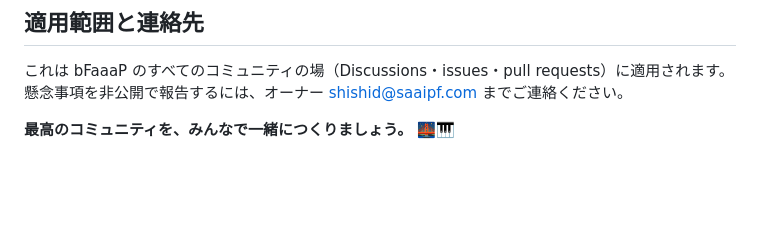
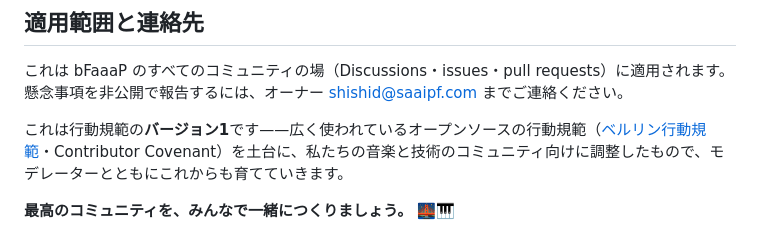
Before and after one commit to bfaaap/bfaaap_opensource, a Markdown page: i18n/ja/CODE_OF_CONDUCT.md, the part around the change. GitHub-like rendering; blank space fills up the shorter version.

```diff
--- a/i18n/ja/CODE_OF_CONDUCT.md
+++ b/i18n/ja/CODE_OF_CONDUCT.md
@@ -46,4 +46,6 @@ bFaaaP は、開かれた、インクルーシブなプロジェクトです。
 
 これは bFaaaP のすべてのコミュニティの場（Discussions・issues・pull requests）に適用されます。懸念事項を非公開で報告するには、オーナー <shishid@saaipf.com> までご連絡ください。
 
+これは行動規範の**バージョン1**です——広く使われているオープンソースの行動規範（[ベルリン行動規範](https://berlincodeofconduct.org/)・Contributor Covenant）を土台に、私たちの音楽と技術のコミュニティ向けに調整したもので、モデレーターとともにこれからも育てていきます。
+
 **最高のコミュニティを、みんなで一緒につくりましょう。** 🌉🎹
```
Also changed, not shown: CODE_OF_CONDUCT.md (+4 -0 lines), i18n/de/CODE_OF_CONDUCT.md (+2 -0 lines).
